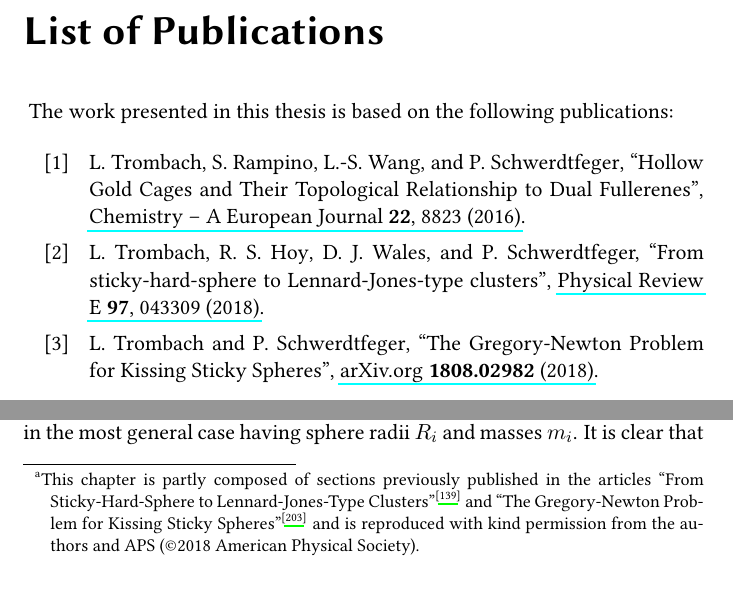
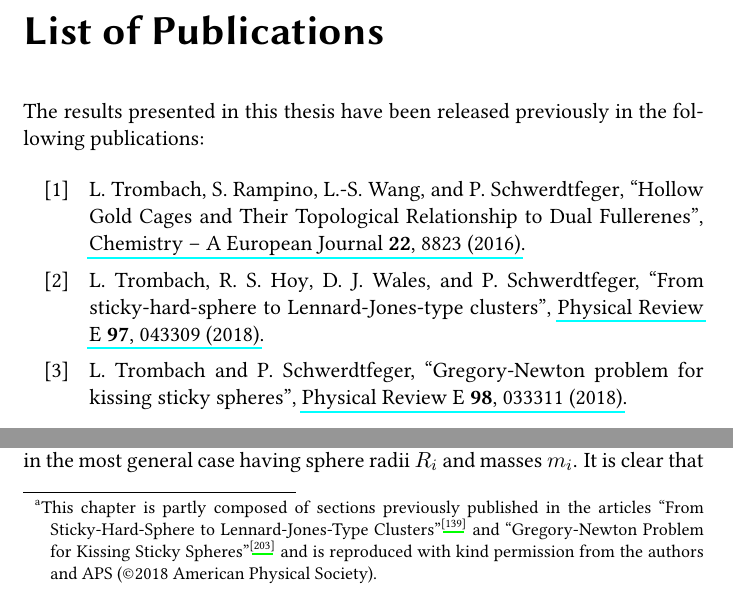
Before and after one commit to Trombach/thesis, a LaTeX thesis (LT_thesis.tex, which reads MyPubs.bib, publications.tex, results.tex): two parts of pages 5 and 107 of 156, joined at a grey line, cut so that both start at the same text. Compiled offline with pdfLaTeX.

Commit message:
update to mypubs

```diff
--- a/MyPubs.bib
+++ b/MyPubs.bib
@@ -55,0 +53,4 @@
+  volume = {98},
+  url = {https://link.aps.org/doi/10.1103/PhysRevE.98.033311},
+  doi = {10.1103/PhysRevE.98.033311},
+  number = {3},
@@ -58,2 +61,3 @@
+  pages = {033311},
   keywords = {Condensed Matter - Soft Condensed Matter,Physics - Atomic and Molecular Clusters},
   author = {Trombach, Lukas and Schwerdtfeger, Peter},
--- a/publications.tex
+++ b/publications.tex
@@ -1,8 +1,8 @@
 \begin{refsection}
 \settoggle{bbx:articletitle}{true}
-\nocite{Trombach_HollowGoldCages_2016,Trombach_stickyhardsphereLennardJonestypeclusters_2018,Trombach_GregoryNewtonProblemKissing_2018}
-    \defbibnote{prescript}{
-        The work presented in this thesis is based on the following publications:
+\nocite{Trombach_HollowGoldCages_2016,Trombach_stickyhardsphereLennardJonestypeclusters_2018,Trombach_GregoryNewtonproblemkissing_2018}
+    \defbibnote{prescript}{\noindent
+        The results presented in this thesis have been released previously in the following publications:
     }
 \printbibliography[prenote=prescript,title=List of Publications,section=1]
 \end{refsection}
--- a/results.tex
+++ b/results.tex
@@ -1581,7 +1581,7 @@ structures into six seeds for clusters up to $N=13$.
     sections previously published in the articles
     \citetitle*{Trombach_stickyhardsphereLennardJonestypeclusters_2018}\autocite{Trombach_stickyhardsphereLennardJonestypeclusters_2018}
     and
-    \citetitle*{Trombach_GregoryNewtonProblemKissing_2018}\autocite{Trombach_GregoryNewtonProblemKissing_2018}
+    \citetitle*{Trombach_GregoryNewtonproblemkissing_2018}\autocite{Trombach_GregoryNewtonproblemkissing_2018}
     and is reproduced with kind permission from the authors and APS
     (\textcopyright 2018 American Physical Society).}
 }
```
Also changed, not shown: MyPubs.bib (13 more changed lines).
